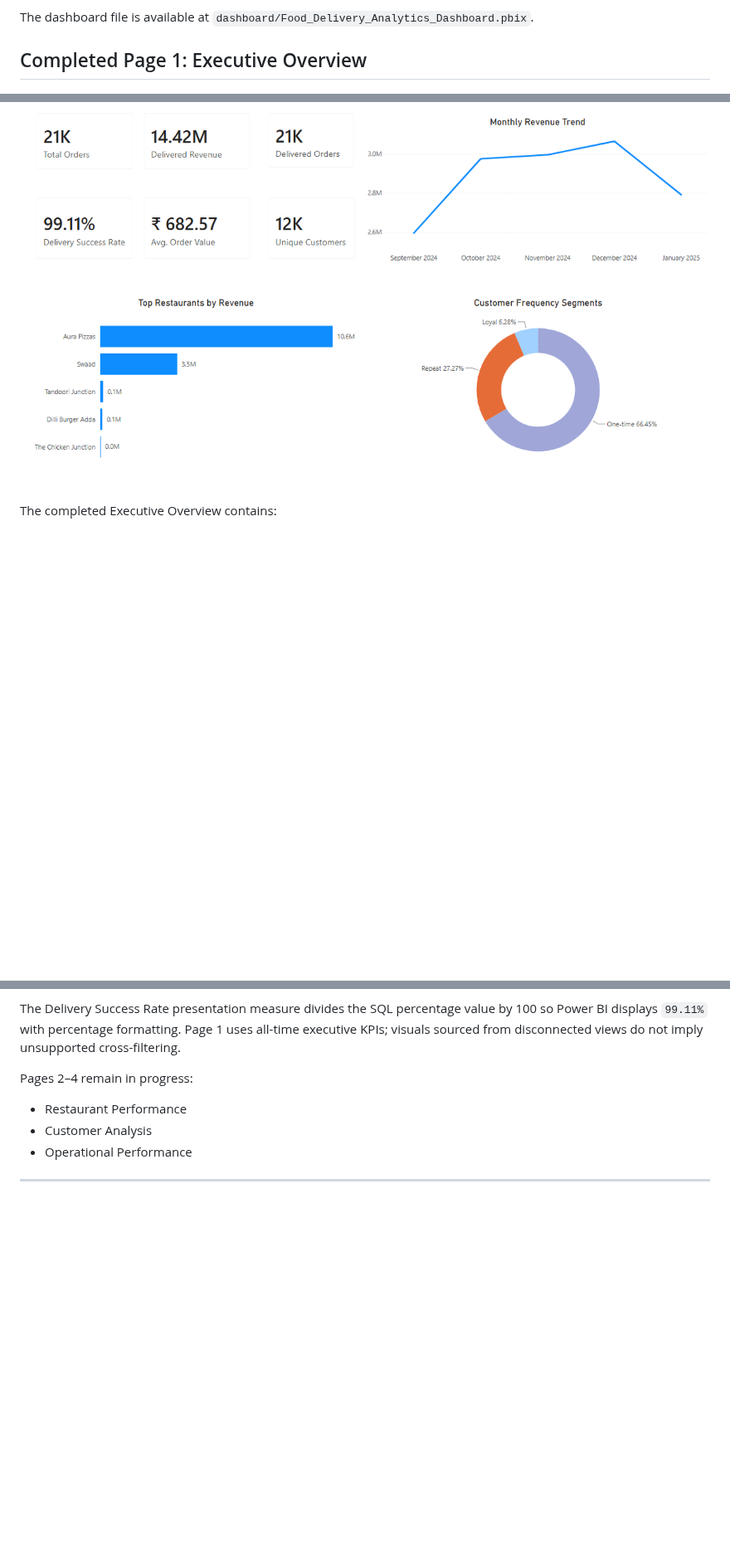
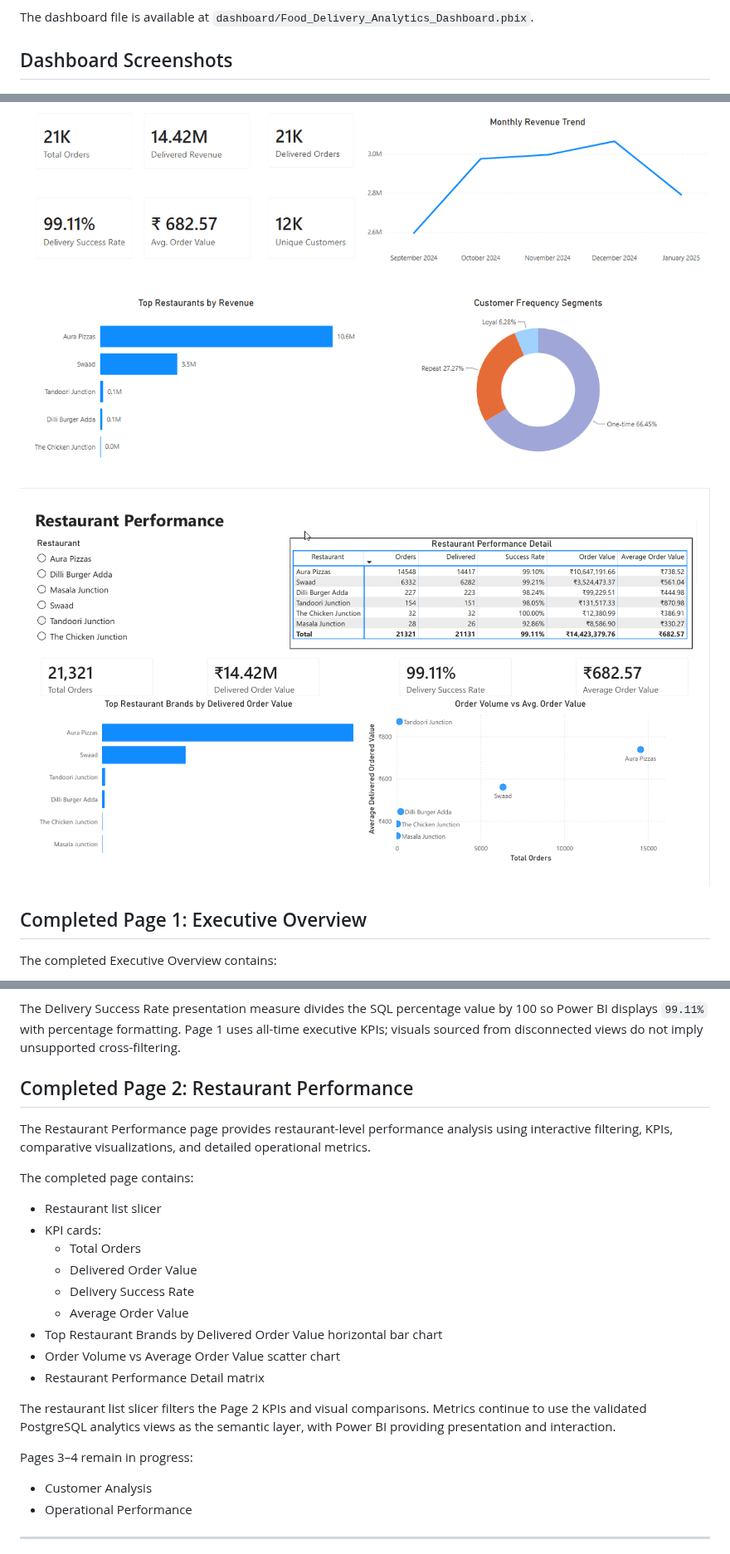
Before and after one commit to Y-ogesh/food-delivery-analytics-dashboard, a Markdown page: README.md, 3 parts joined by grey strips. Shown at 83% size. Rendered like a GitHub page; pictures changed too: images/dashboard/restaurant_performance_page_2.png (added); blank space fills up the shorter version.

Commit message:
Complete Power BI Restaurant Performance dashboard

```diff
--- a/README.md
+++ b/README.md
@@ -215,9 +219,12 @@ Power BI consumes the validated PostgreSQL analytics views as its semantic layer
 
 The dashboard file is available at `dashboard/Food_Delivery_Analytics_Dashboard.pbix`.
 
-## Completed Page 1: Executive Overview
+## Dashboard Screenshots
 
 ![Executive Dashboard](images/dashboard/executive_dashboard_page_1.png)
+![Restaurant Performance](images/dashboard/restaurant_performance_page_2.png)
+
+## Completed Page 1: Executive Overview
 
 The completed Executive Overview contains:
 
@@ -233,9 +240,26 @@ The completed Executive Overview contains:
 
 The Delivery Success Rate presentation measure divides the SQL percentage value by 100 so Power BI displays `99.11%` with percentage formatting. Page 1 uses all-time executive KPIs; visuals sourced from disconnected views do not imply unsupported cross-filtering.
 
-Pages 2–4 remain in progress:
+## Completed Page 2: Restaurant Performance
 
-- Restaurant Performance
+The Restaurant Performance page provides restaurant-level performance analysis using interactive filtering, KPIs, comparative visualizations, and detailed operational metrics.
+
+The completed page contains:
+
+- Restaurant list slicer
+- KPI cards:
+  - Total Orders
+  - Delivered Order Value
+  - Delivery Success Rate
+  - Average Order Value
+- Top Restaurant Brands by Delivered Order Value horizontal bar chart
+- Order Volume vs Average Order Value scatter chart
+- Restaurant Performance Detail matrix
+
+The restaurant list slicer filters the Page 2 KPIs and visual comparisons. Metrics continue to use the validated PostgreSQL analytics views as the semantic layer, with Power BI providing presentation and interaction.
+
+Pages 3–4 remain in progress:
+
 - Customer Analysis
 - Operational Performance
 
```
Also changed, not shown: other parts of README.md (+6 -2 lines), docs/power_bi_dashboard_plan.md (+40 -19 lines), 1 other file.
